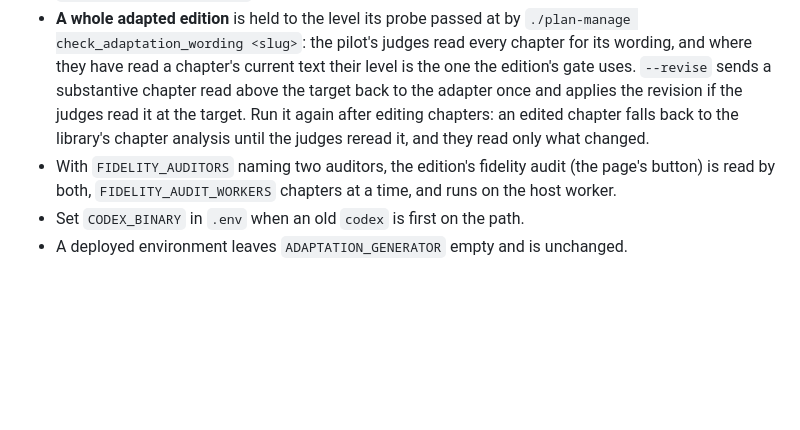
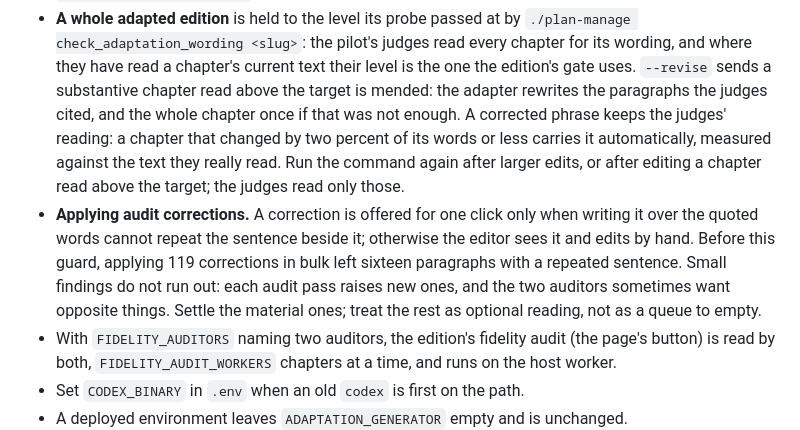
Before and after one commit to almonium-platform/almonium-book-processor, a Markdown page: docs/RUNBOOK.md, the part around the change. Drawn GitHub-style; blank space fills up the shorter version.

Commit message:
Describe the carry rule and how to treat audit corrections
Co-Authored-By: Claude Fable 5.1 <noreply@anthropic.com>
Claude-Session: https://claude.ai/code/session_01HVHj9QuqcZjdBRXfshBFcr

```diff
--- a/docs/RUNBOOK.md
+++ b/docs/RUNBOOK.md
@@ -56,10 +56,20 @@ Level adaptation can run on one of the owner's plans instead of the API: set
   `./plan-manage check_adaptation_wording <slug>`: the pilot's judges read
   every chapter for its wording, and where they have read a chapter's current
   text their level is the one the edition's gate uses. `--revise` sends a
-  substantive chapter read above the target back to the adapter once and
-  applies the revision if the judges read it at the target. Run it again after
-  editing chapters: an edited chapter falls back to the library's chapter
-  analysis until the judges reread it, and they read only what changed.
+  substantive chapter read above the target is mended: the adapter rewrites the
+  paragraphs the judges cited, and the whole chapter once if that was not
+  enough. A corrected phrase keeps the judges' reading: a chapter that changed
+  by two percent of its words or less carries it automatically, measured
+  against the text they really read. Run the command again after larger edits,
+  or after editing a chapter read above the target; the judges read only
+  those.
+- **Applying audit corrections.** A correction is offered for one click only
+  when writing it over the quoted words cannot repeat the sentence beside it;
+  otherwise the editor sees it and edits by hand. Before this guard, applying
+  119 corrections in bulk left sixteen paragraphs with a repeated sentence.
+  Small findings do not run out: each audit pass raises new ones, and the two
+  auditors sometimes want opposite things. Settle the material ones; treat the
+  rest as optional reading, not as a queue to empty.
 - With `FIDELITY_AUDITORS` naming two auditors, the edition's fidelity audit
   (the page's button) is read by both, `FIDELITY_AUDIT_WORKERS` chapters at a
   time, and runs on the host worker.
```
